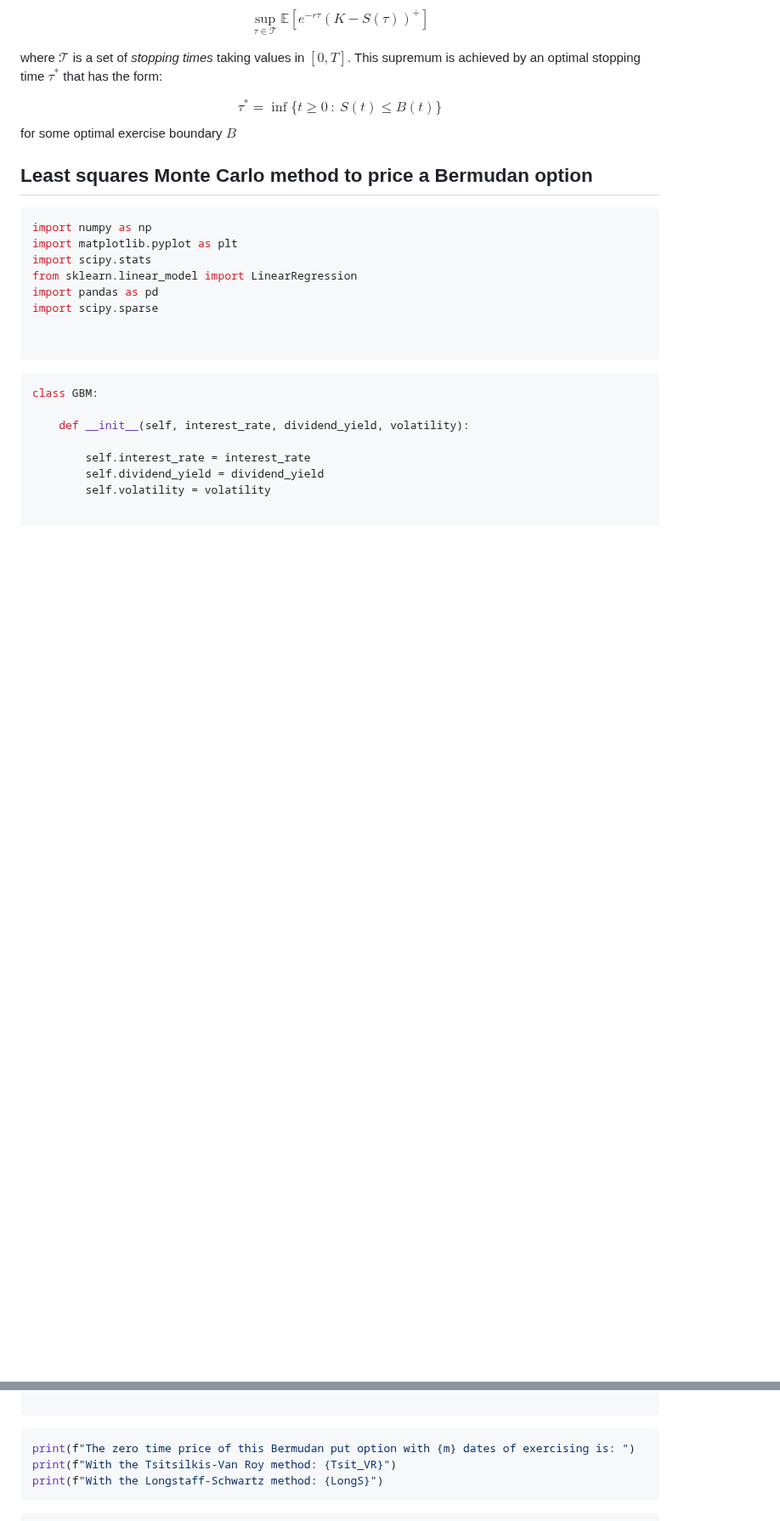
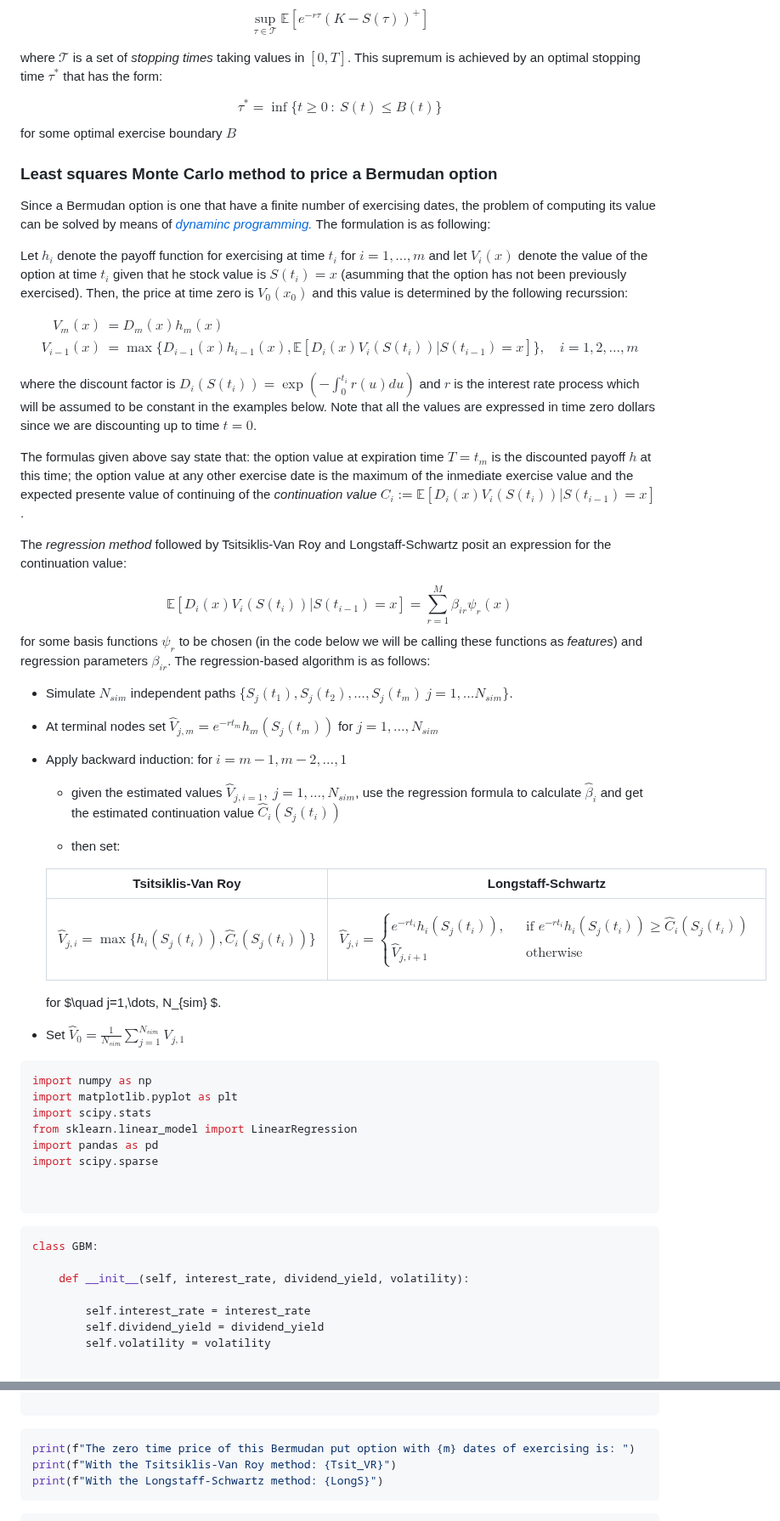
Before and after one commit to binaria010/PricingTheory, a Markdown page: AmericanBermudanOptions.md, 2 parts joined by grey strips. Shown at 85% size. Drawn GitHub-style; blank space fills up the shorter version.

````diff
--- a/AmericanBermudanOptions.md
+++ b/AmericanBermudanOptions.md
@@ -38,7 +38,48 @@ $$
 $$
 for some optimal exercise boundary $B$
 
-<h2> Least squares Monte Carlo method to price a Bermudan option</h2>
+<h3> Least squares Monte Carlo method to price a Bermudan option</h3>
+
+Since a Bermudan option is one that have a finite number of exercising dates, the problem of computing its value can be solved by means of <a href = "https://en.wikipedia.org/wiki/Dynamic_programming"><em>dynaminc programming.</em></a> The formulation is as following:
+
+Let $h_i$ denote the payoff function for exercising at time $t_i$ for $i=1,\dots, m$ and let $V_i(x)$ denote the value of the option at time $t_i$ given that he stock value is $S(t_i) = x$ (asumming that the option has not been previously exercised). Then, the price at time zero is $V_0(x_0)$ and this value is determined by the following recurssion:
+
+$$
+\begin{align*}
+V_m(x) &= D_m(x)h_m(x)\\
+V_{i-1}(x) &= \max\{D_{i-1}(x)h_{i-1}(x), \mathbb{E}[D_{i}(x)V_i(S(t_i)) \vert S(t_{i-1}) = x]\}, \quad i=1,2,\dots, m
+\end{align*}
+$$
+
+where the discount factor is $D_i(S(t_i)) = \exp\left(-\int_{0}^{t_i}r(u)du\right)$ and $r$ is the interest rate process which will be assumed to be constant in the examples below. Note that all the values are expressed in time zero dollars since we are discounting up to time $t=0$.
+
+The formulas given above say state that: the option value at expiration time $T=t_m$ is the discounted payoff $h$ at this time; the option value at any other exercise date is the maximum of the inmediate exercise value and the expected presente value of continuing of the <em>continuation value</em> $C_i := \mathbb{E}[D_{i}(x)V_i(S(t_i)) \vert S(t_{i-1}) = x]$.
+
+The <em>regression method</em> followed by Tsitsiklis-Van Roy and Longstaff-Schwartz posit an expression for the continuation value:
+
+$$
+\mathbb{E}[D_{i}(x)V_i(S(t_i)) \vert S(t_{i-1}) = x] = \sum_{r=1}^M\beta_{ir}\psi_r(x)
+$$
+for some basis functions $\psi_r$ to be chosen (in the code below we will be calling these functions as <em>features</em>) and regression parameters $\beta_{ir}$. The regression-based algorithm is as follows:
+
+* Simulate $N_{sim}$ independent paths $\{S_j(t_1), S_j(t_2),\dots, S_j(t_m)~ j=1,\dots N_{sim}\}$.
+
+* At terminal nodes set $\hat{V}_{j,m} = e^{-rt_m}h_m(S_j(t_m))$ for $j=1,\dots, N_{sim}$
+
+* Apply backward induction: for $i = m-1,m-2,\dots, 1$
+    * given the estimated values $\hat{V}_{j, i=1},~j=1,\dots,N_{sim}$, use the regression formula to calculate $\hat{\beta}_i$ and get the estimated continuation value $\hat{C}_i(S_j(t_i))$
+
+    * then set:
+
+    |Tsitsiklis-Van Roy                      | Longstaff-Schwartz |
+    |----------------------------------------| -------------------|
+    $\hat{V}_{j, i} = \max\{h_i(S_j(t_i)), \hat{C}_i(S_j(t_i))\}$ | $$\hat{V}_{j, i} = \begin{cases}e^{-rt_i}h_i(S_j(t_i)), &\quad \text{if } e^{-rt_i}h_i(S_j(t_i)) \geq \hat{C}_i(S_j(t_i))\\ \hat{V}_{j, i+1} & \quad \text{otherwise}\end{cases}$$
+
+
+    for $\quad j=1,\dots, N_{sim} $.
+
+* Set $\hat{V}_0 = \frac{1}{N_{sim}}\sum_{j=1}^{N_{sim}}V_{j,1}$
+
 
 
 ```python
@@ -162,7 +203,7 @@ LongS = time_zero_price_Bermuda_Put(X, payoff=payoff, T=T, r=r, features=Phi, me
 
 ```python
 print(f"The zero time price of this Bermudan put option with {m} dates of exercising is: ")
-print(f"With the Tsitsilkis-Van Roy method: {Tsit_VR}")
+print(f"With the Tsitsiklis-Van Roy method: {Tsit_VR}")
 print(f"With the Longstaff-Schwartz method: {LongS}")
 ```
 
````
Also changed, not shown: other parts of AmericanBermudanOptions.md (+3 -3 lines).
